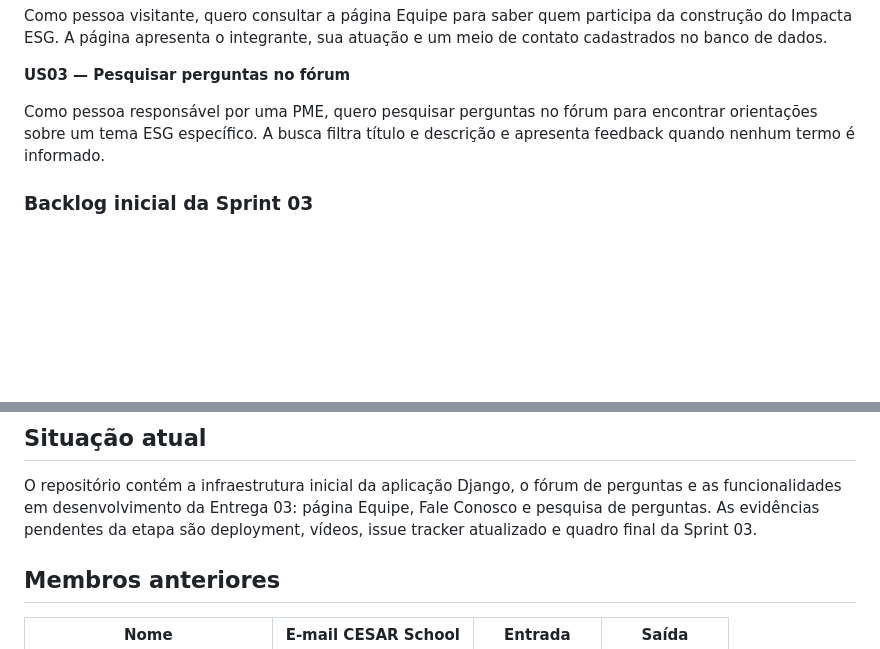
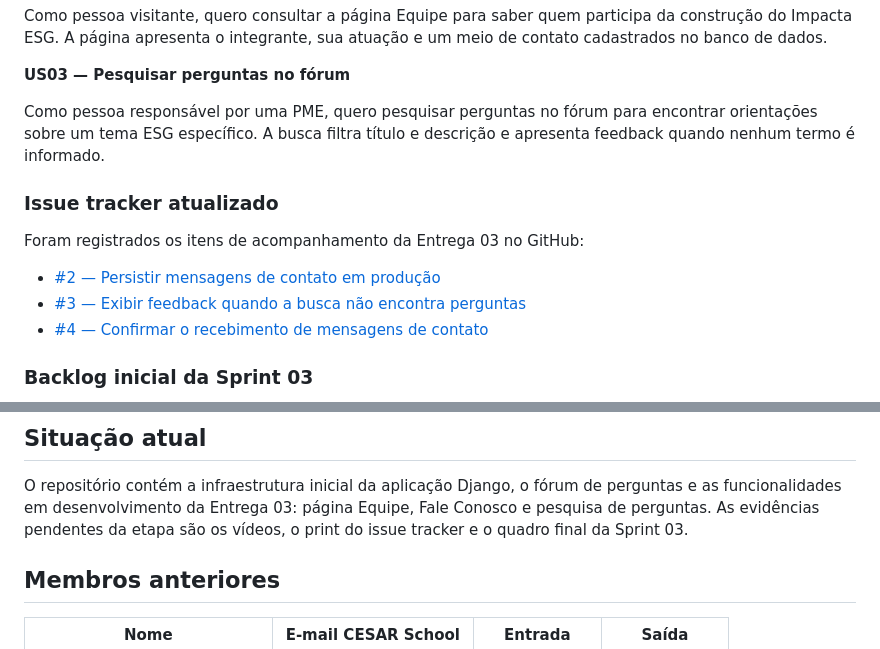
Before and after one commit to gabMendes12/projeto_django_GabrielMendes_2a, a Markdown page: README.md, 2 parts joined by grey strips. Rendered like a GitHub page; blank space fills up the shorter version.

Commit message:
Atualiza issue tracker da Entrega 03

```diff
--- a/README.md
+++ b/README.md
@@ -129,6 +129,14 @@ Como pessoa responsável por uma PME, quero pesquisar perguntas no fórum para
 encontrar orientações sobre um tema ESG específico. A busca filtra título e
 descrição e apresenta feedback quando nenhum termo é informado.
 
+### Issue tracker atualizado
+
+Foram registrados os itens de acompanhamento da Entrega 03 no GitHub:
+
+- [#2 — Persistir mensagens de contato em produção](https://github.com/gabMendes12/projeto_django_GabrielMendes_2a/issues/2)
+- [#3 — Exibir feedback quando a busca não encontra perguntas](https://github.com/gabMendes12/projeto_django_GabrielMendes_2a/issues/3)
+- [#4 — Confirmar o recebimento de mensagens de contato](https://github.com/gabMendes12/projeto_django_GabrielMendes_2a/issues/4)
+
 ### Backlog inicial da Sprint 03
 
 ![Backlog inicial da Sprint 03](docs/evidencias/sprint-03-backlog.png)
@@ -138,7 +146,7 @@ descrição e apresenta feedback quando nenhum termo é informado.
 O repositório contém a infraestrutura inicial da aplicação Django, o fórum de
 perguntas e as funcionalidades em desenvolvimento da Entrega 03: página
 Equipe, Fale Conosco e pesquisa de perguntas. As evidências pendentes da etapa
-são deployment, vídeos, issue tracker atualizado e quadro final da Sprint 03.
+são os vídeos, o print do issue tracker e o quadro final da Sprint 03.
 
 ## Membros anteriores
 
```
Also changed, not shown: other parts of README.md (+1 -1 lines).
